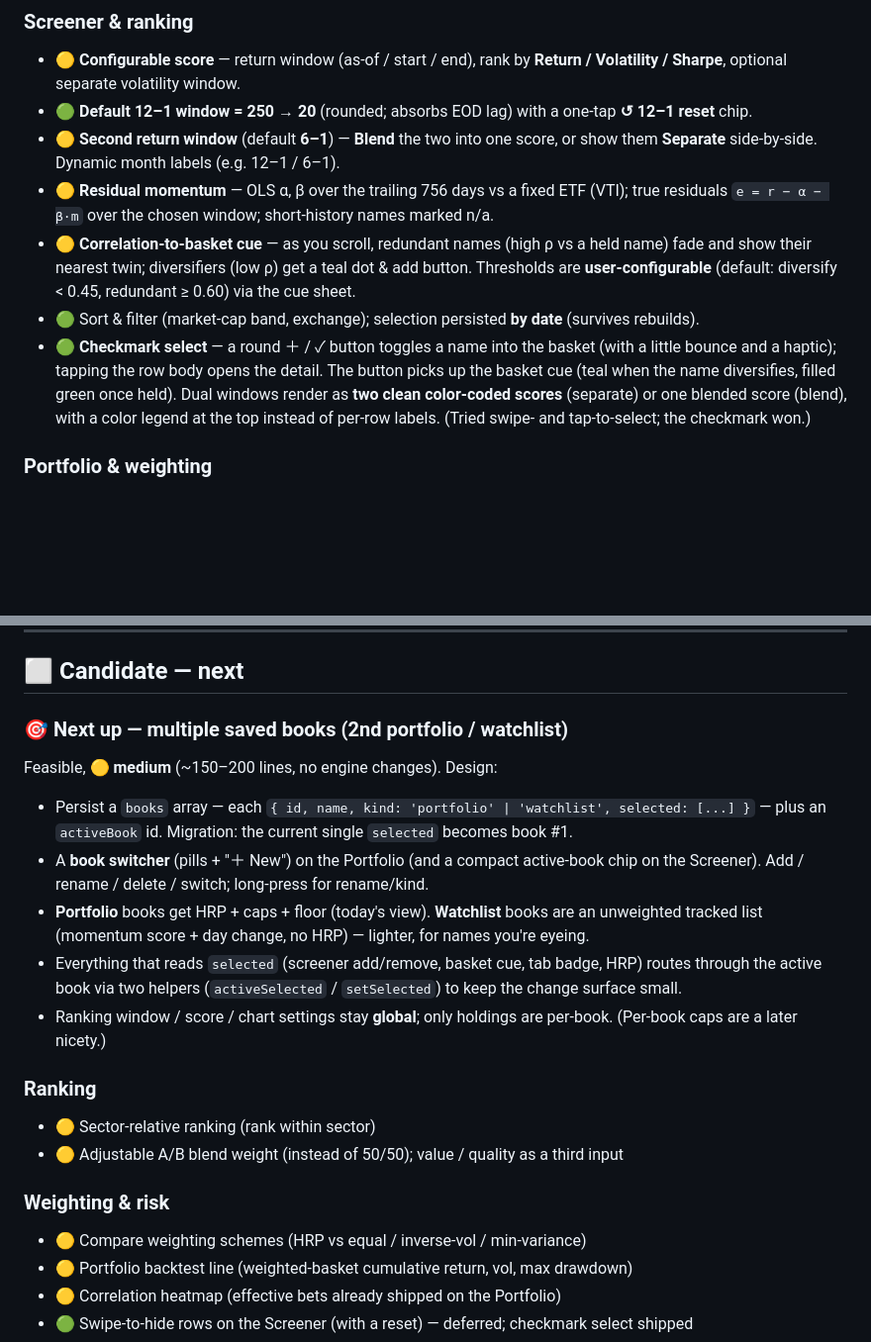
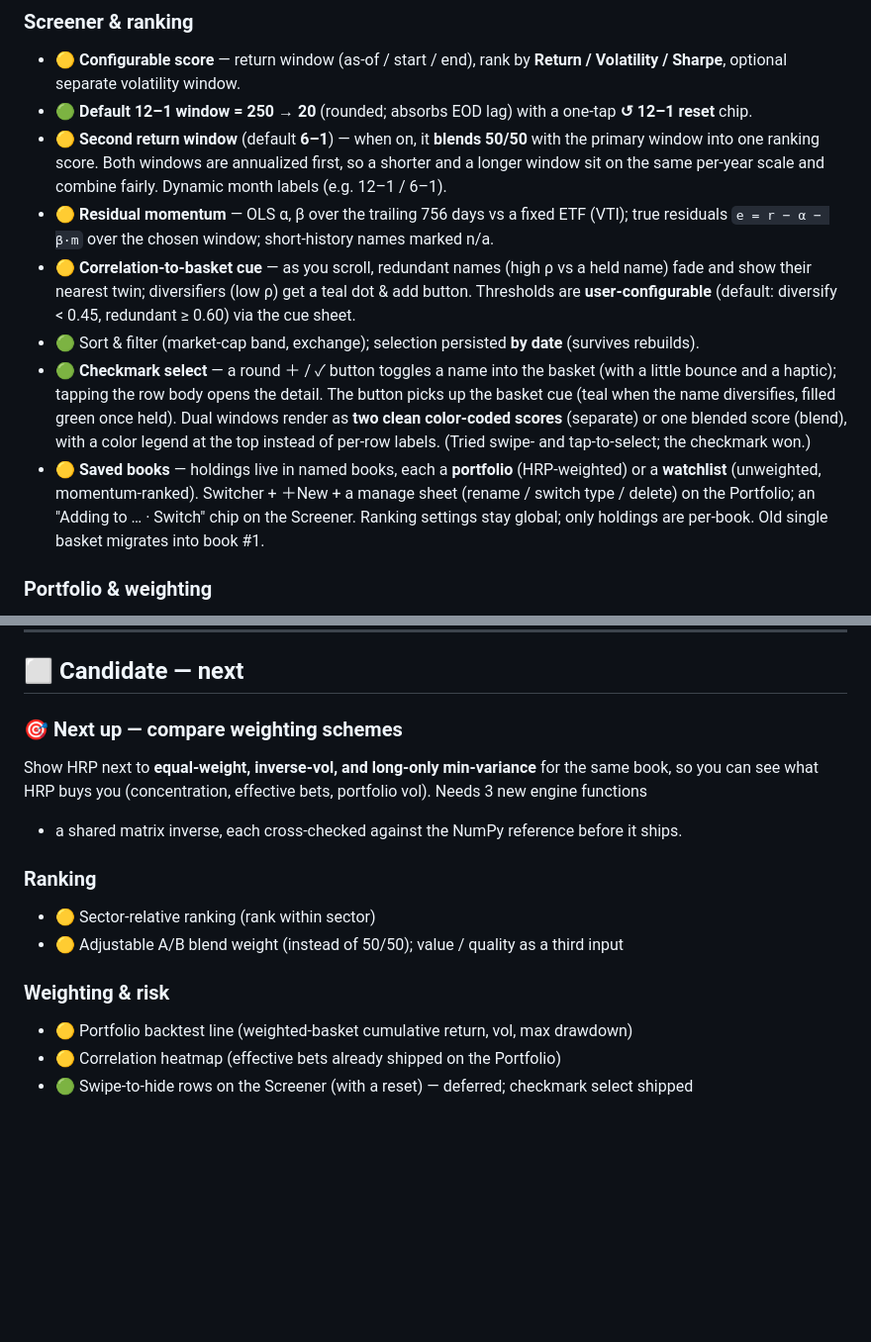
Before and after one commit to vandyckmed-droid/dizzy-spell-, a Markdown page: ROADMAP.md, 2 parts joined by grey strips. Shown at 99% size. GitHub-like rendering; blank space fills up the shorter version.

Commit message:
Roadmap: blend-only window 2, saved books shipped; weighting-compare next
Co-Authored-By: Claude Opus 4.8 <noreply@anthropic.com>
Claude-Session: https://claude.ai/code/session_014PEU1aa76fj2r7dpQrBvqQ

```diff
--- a/ROADMAP.md
+++ b/ROADMAP.md
@@ -22,8 +22,9 @@ Effort tags: 🟢 small · 🟡 medium · 🔴 large.  ⚙️ = needs a standalo
 - 🟡 **Configurable score** — return window (as-of / start / end), rank by **Return / Volatility /
   Sharpe**, optional separate volatility window.
 - 🟢 **Default 12–1 window = 250 → 20** (rounded; absorbs EOD lag) with a one-tap **↺ 12–1 reset** chip.
-- 🟡 **Second return window** (default **6–1**) — **Blend** the two into one score, or show them
-  **Separate** side-by-side. Dynamic month labels (e.g. 12–1 / 6–1).
+- 🟡 **Second return window** (default **6–1**) — when on, it **blends 50/50** with the primary
+  window into one ranking score. Both windows are annualized first, so a shorter and a longer window
+  sit on the same per-year scale and combine fairly. Dynamic month labels (e.g. 12–1 / 6–1).
 - 🟡 **Residual momentum** — OLS α, β over the trailing 756 days vs a fixed ETF (VTI); true residuals
   `e = r − α − β·m` over the chosen window; short-history names marked n/a.
 - 🟡 **Correlation-to-basket cue** — as you scroll, redundant names (high ρ vs a held name) fade and
@@ -35,6 +36,10 @@ Effort tags: 🟢 small · 🟡 medium · 🔴 large.  ⚙️ = needs a standalo
   (teal when the name diversifies, filled green once held). Dual windows render as **two clean
   color-coded scores** (separate) or one blended score (blend), with a color legend at the top
   instead of per-row labels. (Tried swipe- and tap-to-select; the checkmark won.)
+- 🟡 **Saved books** — holdings live in named books, each a **portfolio** (HRP-weighted) or a
+  **watchlist** (unweighted, momentum-ranked). Switcher + ＋New + a manage sheet (rename / switch
+  type / delete) on the Portfolio; an "Adding to … · Switch" chip on the Screener. Ranking settings
+  stay global; only holdings are per-book. Old single basket migrates into book #1.
 
 ### Portfolio & weighting
 - 🟡 Long-only **HRP** (stabilized corr → √((1−ρ)/2) → average linkage → quasi-diagonalization →
@@ -80,25 +85,16 @@ Effort tags: 🟢 small · 🟡 medium · 🔴 large.  ⚙️ = needs a standalo
 
 ## ⬜ Candidate — next
 
-### 🎯 Next up — multiple saved books (2nd portfolio / watchlist)
-Feasible, **🟡 medium** (~150–200 lines, no engine changes). Design:
-- Persist a `books` array — each `{ id, name, kind: 'portfolio' | 'watchlist', selected: [...] }` —
-  plus an `activeBook` id. Migration: the current single `selected` becomes book #1.
-- A **book switcher** (pills + "＋ New") on the Portfolio (and a compact active-book chip on the
-  Screener). Add / rename / delete / switch; long-press for rename/kind.
-- **Portfolio** books get HRP + caps + floor (today's view). **Watchlist** books are an unweighted
-  tracked list (momentum score + day change, no HRP) — lighter, for names you're eyeing.
-- Everything that reads `selected` (screener add/remove, basket cue, tab badge, HRP) routes through
-  the active book via two helpers (`activeSelected` / `setSelected`) to keep the change surface small.
-- Ranking window / score / chart settings stay **global**; only holdings are per-book. (Per-book caps
-  are a later nicety.)
+### 🎯 Next up — compare weighting schemes
+Show HRP next to **equal-weight, inverse-vol, and long-only min-variance** for the same book, so you
+can see what HRP buys you (concentration, effective bets, portfolio vol). Needs 3 new engine functions
++ a shared matrix inverse, each cross-checked against the NumPy reference before it ships.
 
 ### Ranking
 - 🟡 Sector-relative ranking (rank within sector)
 - 🟡 Adjustable A/B blend weight (instead of 50/50); value / quality as a third input
 
 ### Weighting & risk
-- 🟡 Compare weighting schemes (HRP vs equal / inverse-vol / min-variance)
 - 🟡 Portfolio backtest line (weighted-basket cumulative return, vol, max drawdown)
 - 🟡 Correlation heatmap (effective bets already shipped on the Portfolio)
 - 🟢 Swipe-to-hide rows on the Screener (with a reset) — deferred; checkmark select shipped
```
